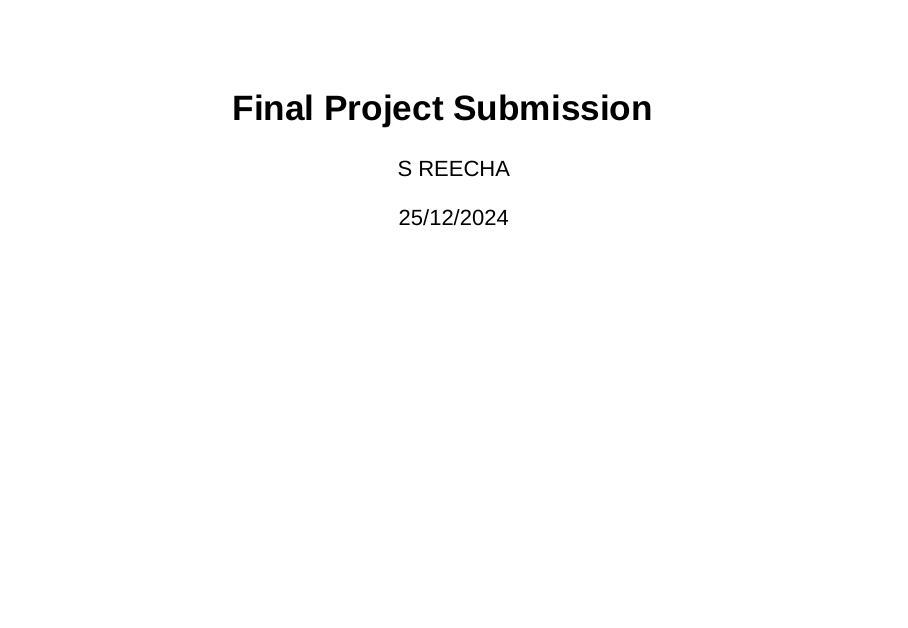
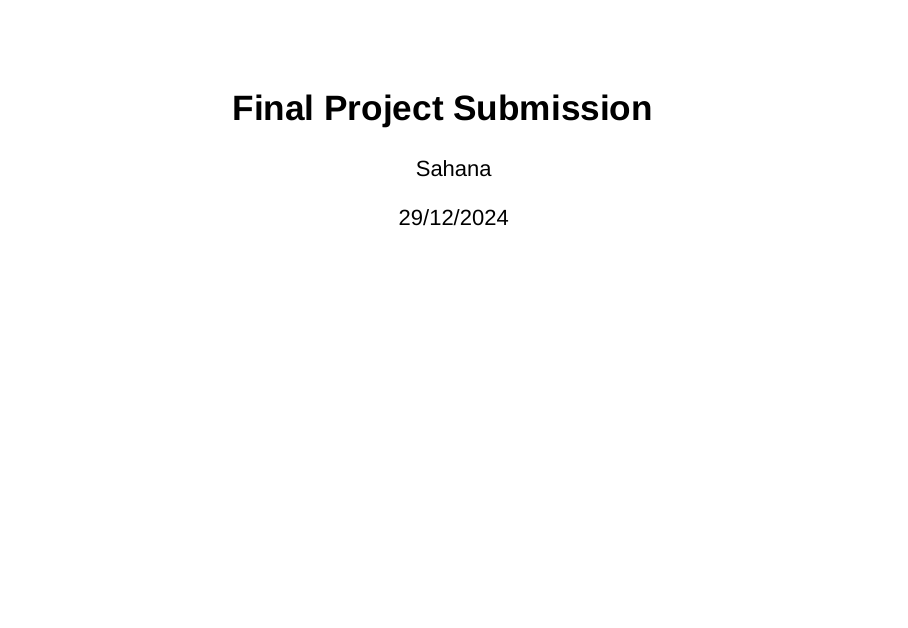
Before and after one commit to sahana263/final-project, an R Markdown document (Final.Rmd): page 1 of 6. Rendered offline with R 4.5, knitr and Pandoc, with nearby package versions; drawn as Slidy slides in place of the format the file asks for.

Commit message:
Update Final.Rmd

```diff
--- a/Final.Rmd
+++ b/Final.Rmd
@@ -1,7 +1,7 @@
 ---
 title: "Final Project Submission"
-author: "S REECHA"
-date: "25/12/2024"
+author: "Sahana"
+date: "29/12/2024"
 output: ioslides_presentation
 ---
 
```
